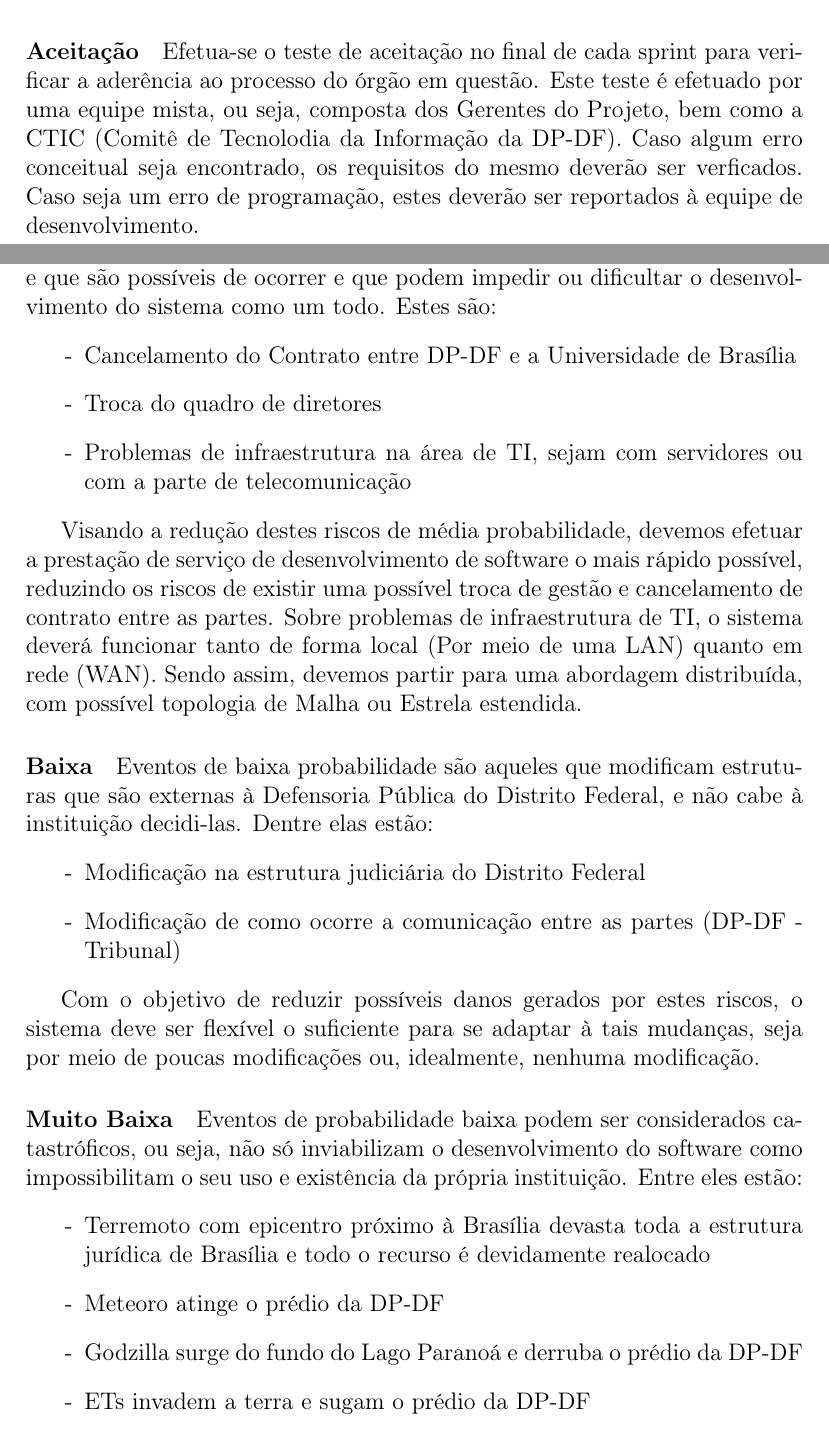
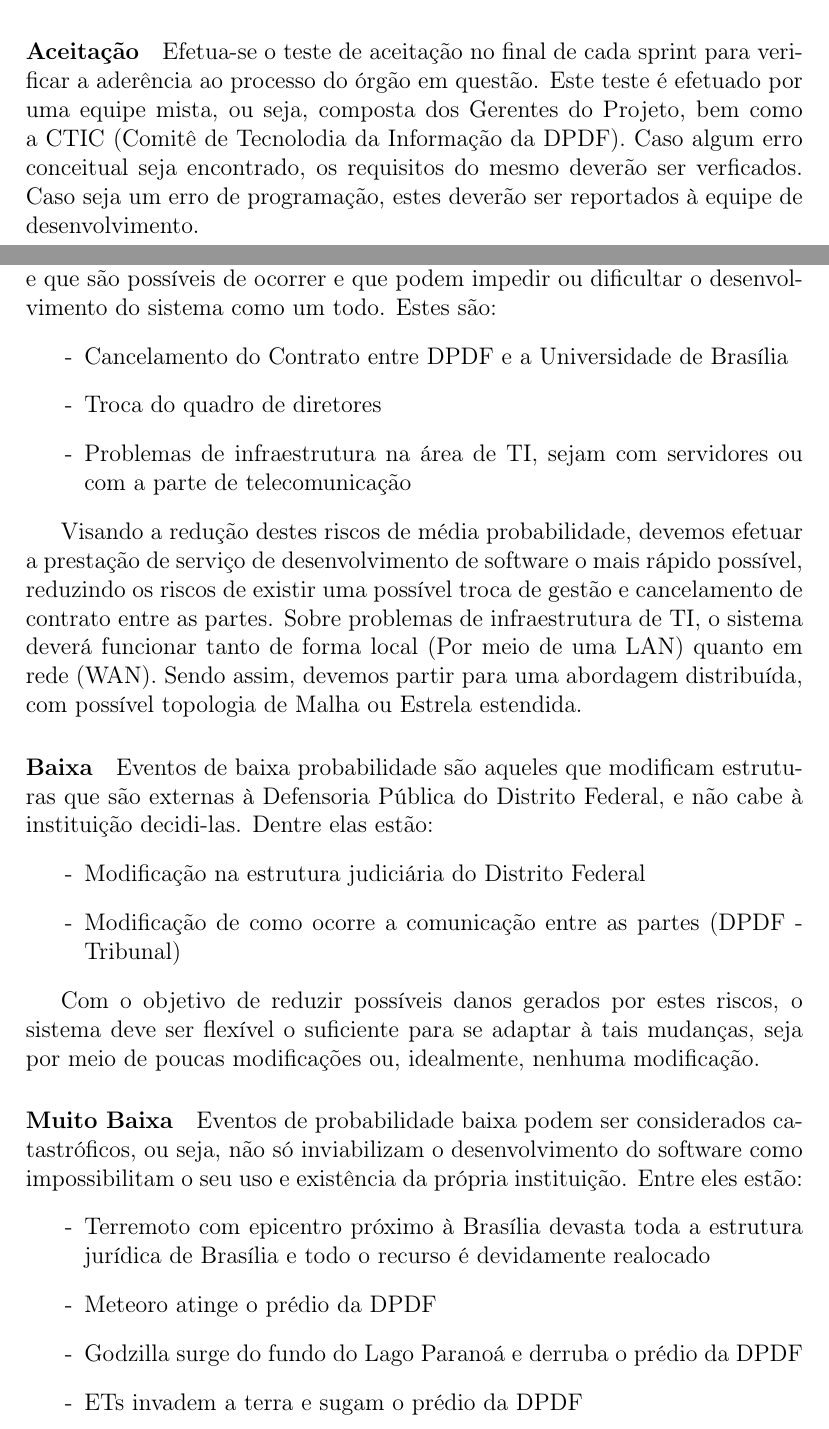
Before and after one commit to sandoval/es, a LaTeX document (Project Plan/Project.tex): two parts of pages 7 and 10 of 12, joined at a grey line, cut so that both start at the same text. Compiled offline with pdfLaTeX.

Commit message:
Replaced DP-DF with DPDF!

```diff
--- a/Project Plan/Project.tex
+++ b/Project Plan/Project.tex
@@ -84,7 +84,7 @@
 
 \paragraph{Integração} O teste de integração é efetuado por uma equipe de desenvolvedores, onde todos os \textit{branches} são unidos no final de cada dia de desenvolvimento, e verifica-se se existe algum erro de integração. Caso algum erro seja encontrado, o mesmo deve ser arrumado assim que o possível pela equipe de integração. Caso não seja possível arrumar, o pedaço de software é devolvido ao seu desenvolvedor, o qual será responsável por arrumar este erros.
 
-\paragraph{Aceitação} Efetua-se o teste de aceitação no final de cada sprint para verificar a aderência ao processo do órgão em questão. Este teste é efetuado por uma equipe mista, ou seja, composta dos Gerentes do Projeto, bem como a CTIC (Comitê de Tecnolodia da Informação da DP-DF). Caso algum erro conceitual seja encontrado, os requisitos do mesmo deverão ser verficados. Caso seja um erro de programação, estes deverão ser reportados à equipe de desenvolvimento.
+\paragraph{Aceitação} Efetua-se o teste de aceitação no final de cada sprint para verificar a aderência ao processo do órgão em questão. Este teste é efetuado por uma equipe mista, ou seja, composta dos Gerentes do Projeto, bem como a CTIC (Comitê de Tecnolodia da Informação da DPDF). Caso algum erro conceitual seja encontrado, os requisitos do mesmo deverão ser verficados. Caso seja um erro de programação, estes deverão ser reportados à equipe de desenvolvimento.
 
 \chapter{Plano de Implantação e Manutenção}
 \paragraph{Implantação} A implantação do sistema aqui descrito será por meio de um deploy em um servidor central da Defensoria Pública do Distrito Federal e uma cópia do mesmo em cada um dos 26 Núcleos de Assistência Jurídica espalhados pelo Distrito Federal. A cópia dentro do servidor central será configurada como ``MASTER'', ou seja, recebe informações das outras 26 cópias espalhadas, configuradas como ``SLAVE'', e as armazena para o próximo backup.
@@ -119,7 +119,7 @@
 \paragraph{Baixa} Eventos de baixa probabilidade são aqueles que modificam estruturas que são externas à Defensoria Pública do Distrito Federal, e não cabe à instituição decidi-las. Dentre elas estão:
 \begin{itemize}
 \item [-] Modificação na estrutura judiciária do Distrito Federal
-\item [-] Modificação de como ocorre a comunicação entre as partes (DP-DF - Tribunal)
+\item [-] Modificação de como ocorre a comunicação entre as partes (DPDF - Tribunal)
 \end{itemize}
 
 Com o objetivo de reduzir possíveis danos gerados por estes riscos, o sistema deve ser flexível o suficiente para se adaptar à tais mudanças, seja por meio de poucas modificações ou, idealmente, nenhuma modificação.
@@ -127,9 +127,9 @@
 \paragraph{Muito Baixa} Eventos de probabilidade baixa podem ser considerados catastróficos, ou seja, não só inviabilizam o desenvolvimento do software como impossibilitam o seu uso e existência da própria instituição. Entre eles estão:
 \begin{itemize}
 \item [-] Terremoto com epicentro próximo à Brasília devasta toda a estrutura jurídica de Brasília e todo o recurso é devidamente realocado
-\item [-] Meteoro atinge o prédio da DP-DF
-\item [-] Godzilla surge do fundo do Lago Paranoá e derruba o prédio da DP-DF
-\item [-] ETs invadem a terra e sugam o prédio da DP-DF
+\item [-] Meteoro atinge o prédio da DPDF
+\item [-] Godzilla surge do fundo do Lago Paranoá e derruba o prédio da DPDF
+\item [-] ETs invadem a terra e sugam o prédio da DPDF
 \end{itemize}
 
 
```
Also changed, not shown: Project Plan/Project.pdf, Project Plan/Project.tex (6 more changed lines).
